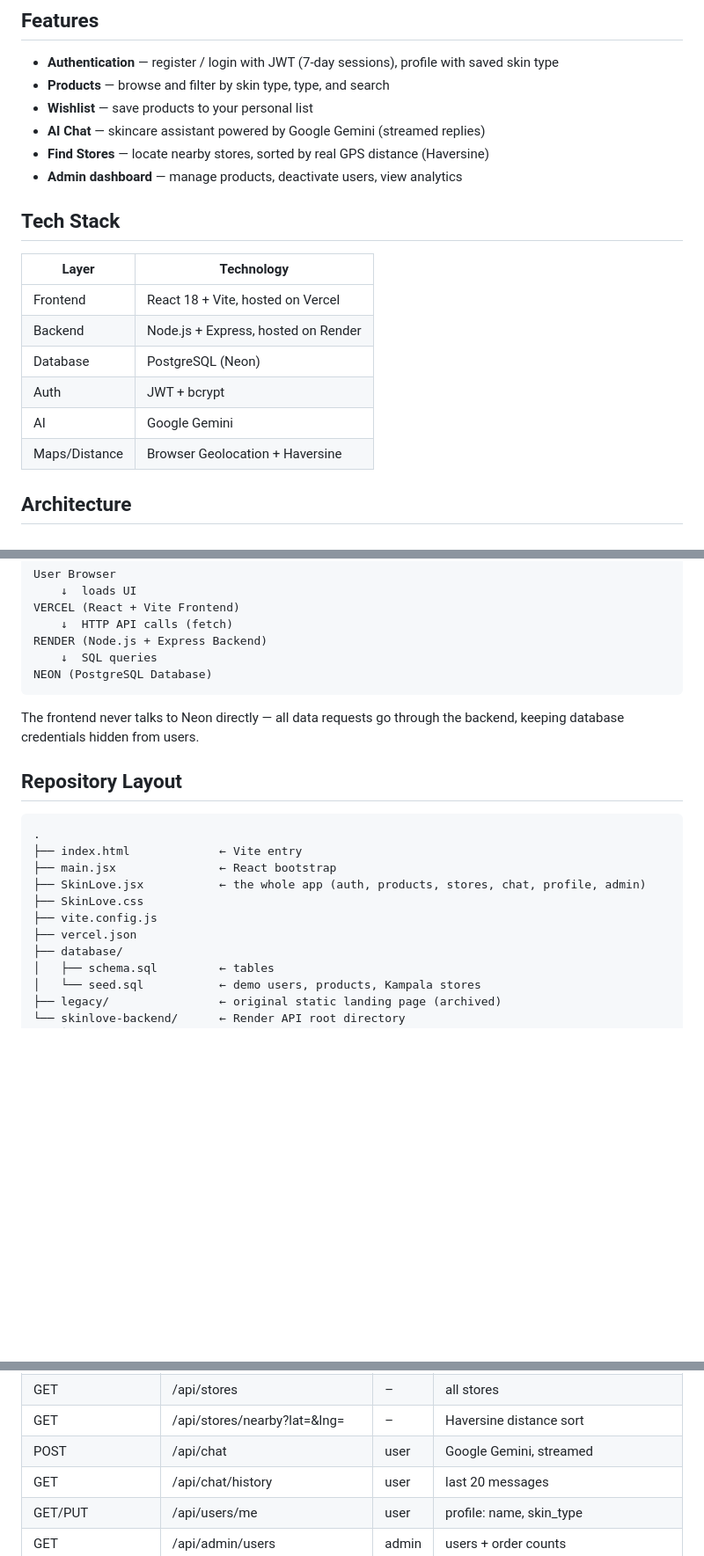
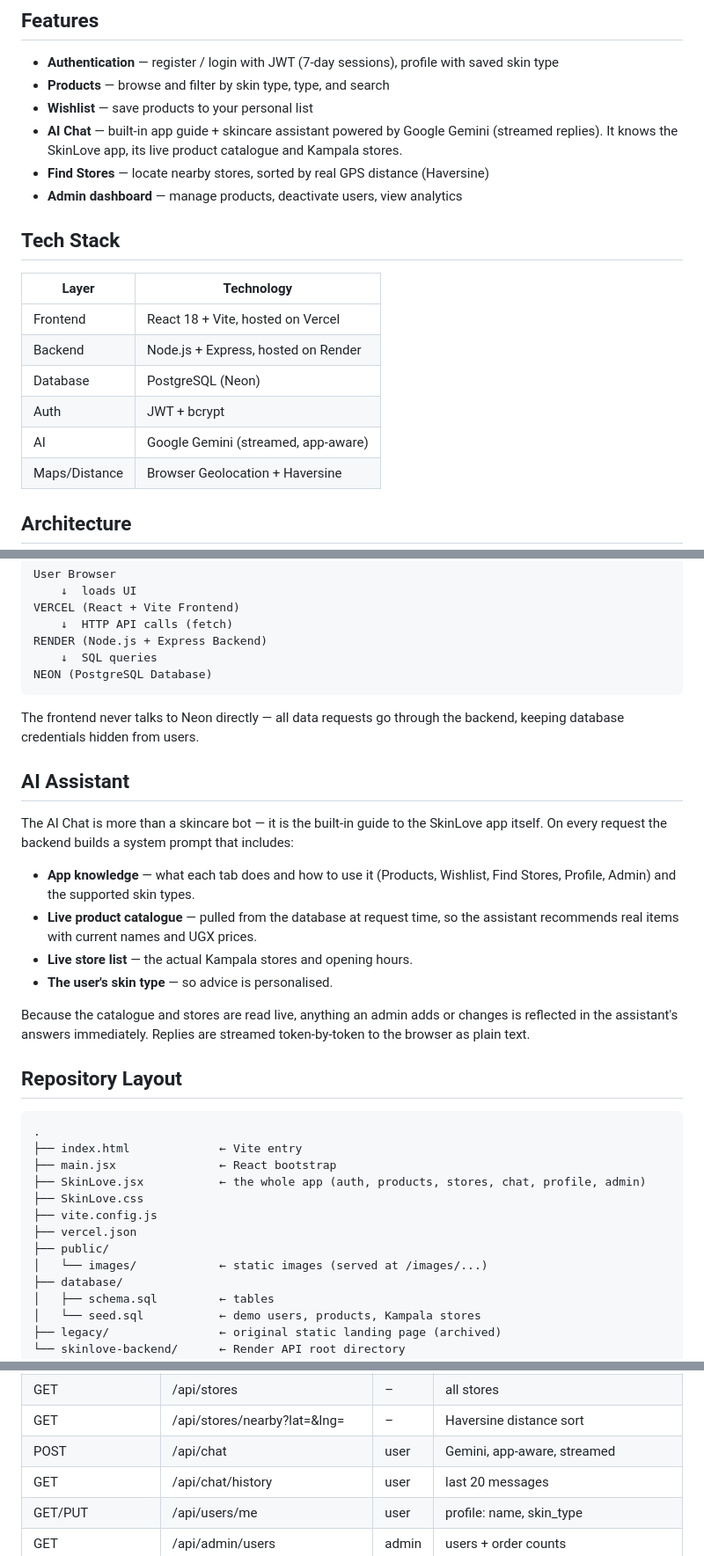
Before and after one commit to NakawombeEmmily/Skinlove, a Markdown page: README.md, 3 parts joined by grey strips. Shown at 88% size. Rendered like a GitHub page; blank space fills up the shorter version.

Commit message:
Update README: app-aware AI assistant, optional Gemini env vars, public/images

````diff
--- a/README.md
+++ b/README.md
@@ -10,7 +10,7 @@ A skincare recommendation web app built for East Africa — product discovery, s
 - **Authentication** — register / login with JWT (7-day sessions), profile with saved skin type
 - **Products** — browse and filter by skin type, type, and search
 - **Wishlist** — save products to your personal list
-- **AI Chat** — skincare assistant powered by Google Gemini (streamed replies)
+- **AI Chat** — built-in app guide + skincare assistant powered by Google Gemini (streamed replies). It knows the SkinLove app, its live product catalogue and Kampala stores.
 - **Find Stores** — locate nearby stores, sorted by real GPS distance (Haversine)
 - **Admin dashboard** — manage products, deactivate users, view analytics
 
@@ -22,7 +22,7 @@ A skincare recommendation web app built for East Africa — product discovery, s
 | Backend | Node.js + Express, hosted on Render |
 | Database | PostgreSQL (Neon) |
 | Auth | JWT + bcrypt |
-| AI | Google Gemini |
+| AI | Google Gemini (streamed, app-aware) |
 | Maps/Distance | Browser Geolocation + Haversine |
 
 ## Architecture
@@ -39,6 +39,17 @@ NEON (PostgreSQL Database)
 
 The frontend never talks to Neon directly — all data requests go through the backend, keeping database credentials hidden from users.
 
+## AI Assistant
+
+The AI Chat is more than a skincare bot — it is the built-in guide to the SkinLove app itself. On every request the backend builds a system prompt that includes:
+
+- **App knowledge** — what each tab does and how to use it (Products, Wishlist, Find Stores, Profile, Admin) and the supported skin types.
+- **Live product catalogue** — pulled from the database at request time, so the assistant recommends real items with current names and UGX prices.
+- **Live store list** — the actual Kampala stores and opening hours.
+- **The user's skin type** — so advice is personalised.
+
+Because the catalogue and stores are read live, anything an admin adds or changes is reflected in the assistant's answers immediately. Replies are streamed token-by-token to the browser as plain text.
+
 ## Repository Layout
 
 ```
@@ -49,6 +60,8 @@ The frontend never talks to Neon directly — all data requests go through the b
 ├── SkinLove.css
 ├── vite.config.js
 ├── vercel.json
+├── public/
+│   └── images/            ← static images (served at /images/...)
 ├── database/
 │   ├── schema.sql         ← tables
 │   └── seed.sql           ← demo users, products, Kampala stores
@@ -75,7 +88,7 @@ The frontend never talks to Neon directly — all data requests go through the b
 | POST/DELETE | /api/wishlist/:productId | user | add / remove |
 | GET | /api/stores | – | all stores |
 | GET | /api/stores/nearby?lat=&lng= | – | Haversine distance sort |
-| POST | /api/chat | user | Google Gemini, streamed |
+| POST | /api/chat | user | Gemini, app-aware, streamed |
 | GET | /api/chat/history | user | last 20 messages |
 | GET/PUT | /api/users/me | user | profile: name, skin_type |
 | GET | /api/admin/users | admin | users + order counts |
````
Also changed, not shown: other parts of README.md (+2 -0 lines).
